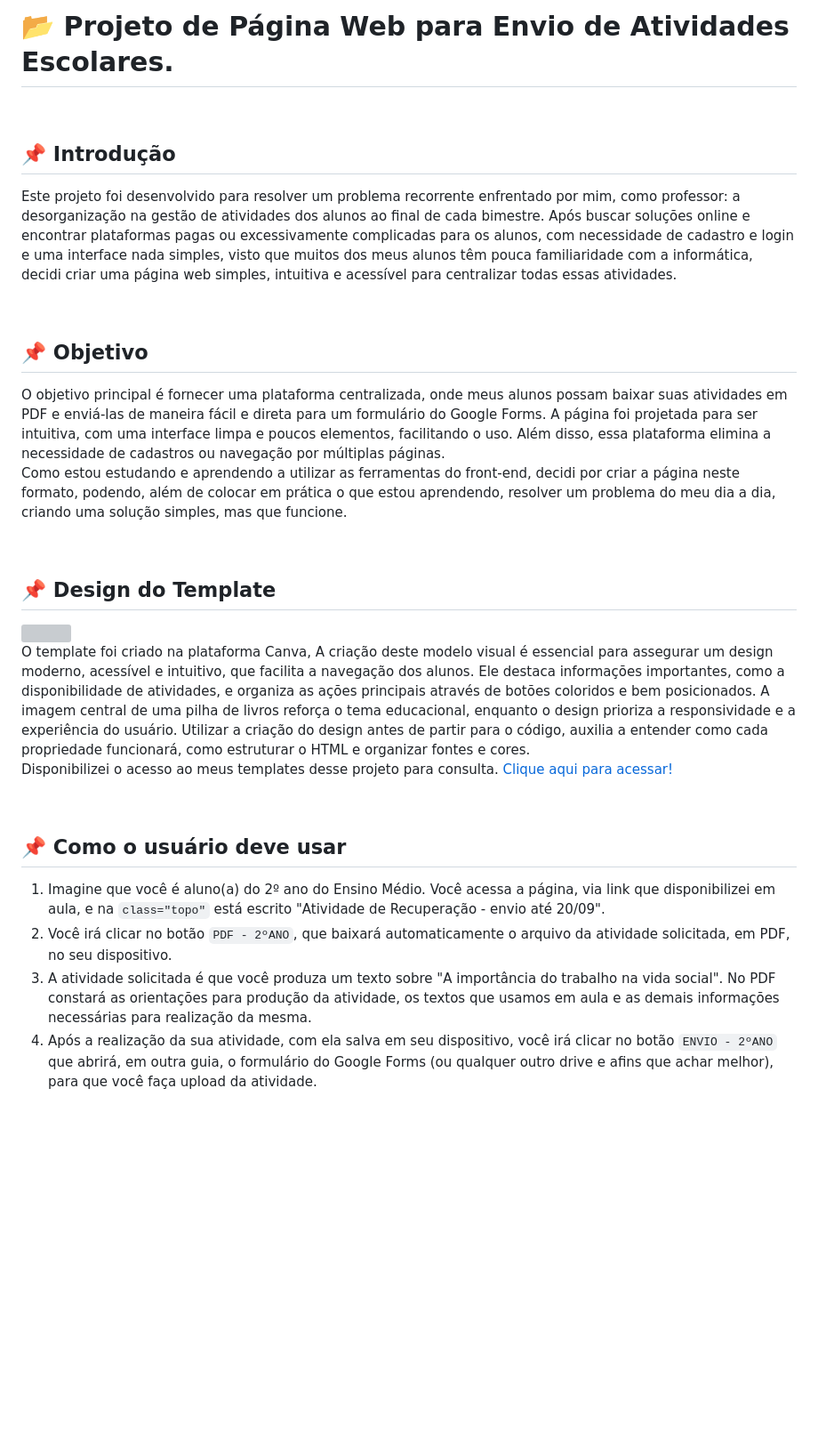
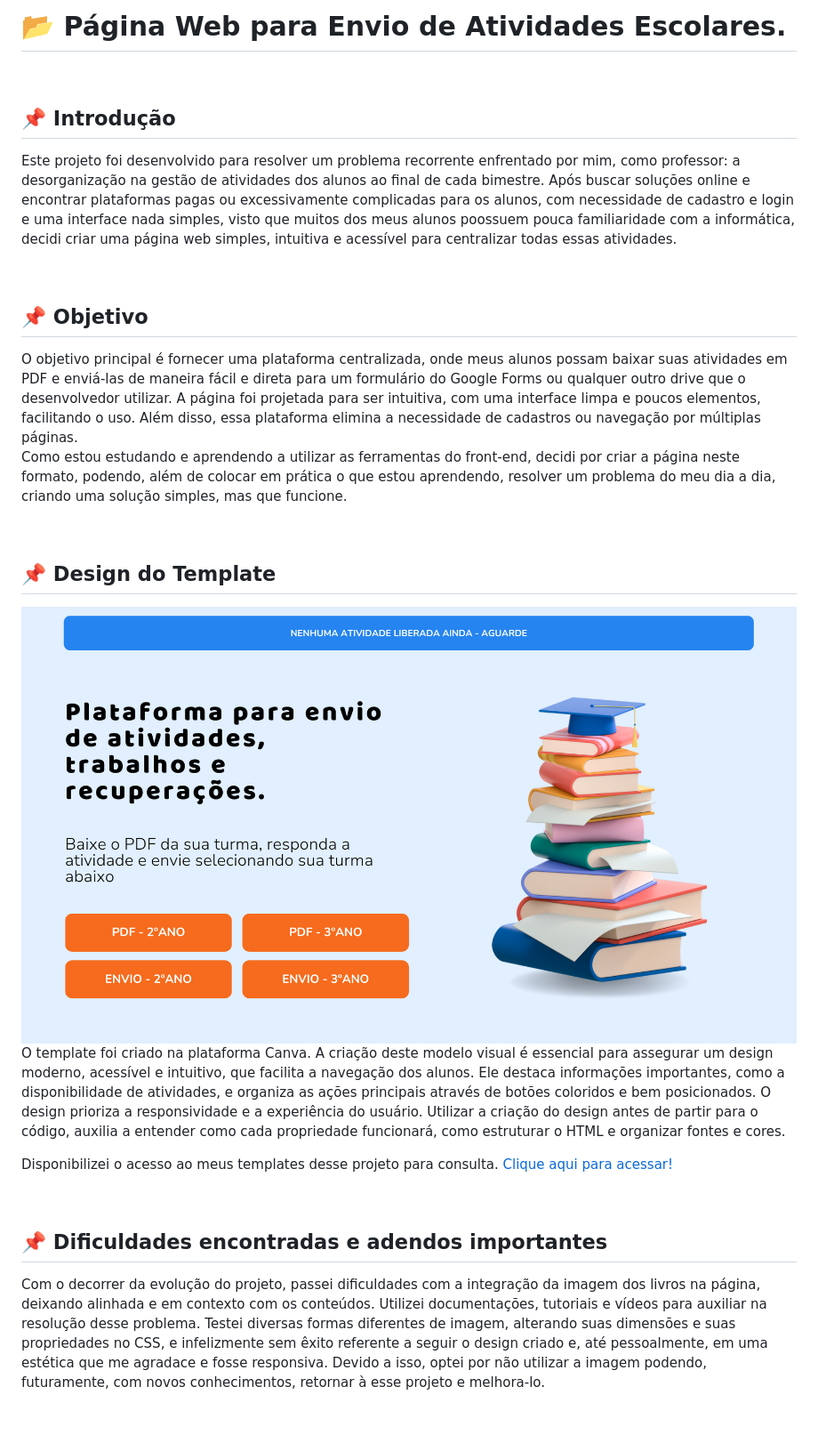
Before and after one commit to danvasquesc/projeto-envio-de-atividades, a Markdown page: README.md, the part around one of its changes. Shown at 89% size. Rendered like a GitHub page; blank space fills up the shorter version; grey boxes are pictures that could not be loaded.

```diff
--- a/README.md
+++ b/README.md
@@ -1,31 +1,31 @@
-# :open_file_folder: Projeto de Página Web para Envio de Atividades Escolares.
+# :open_file_folder: Página Web para Envio de Atividades Escolares.
 <br>
 
 ## 📌 Introdução
-Este projeto foi desenvolvido para resolver um problema recorrente enfrentado por mim, como professor: a desorganização na gestão de atividades dos alunos ao final de cada bimestre. Após buscar soluções online e encontrar plataformas pagas ou excessivamente complicadas para os alunos, com necessidade de cadastro e login e uma interface nada simples, visto que muitos dos meus alunos têm pouca familiaridade com a informática, decidi criar uma página web simples, intuitiva e acessível para centralizar todas essas atividades.
+Este projeto foi desenvolvido para resolver um problema recorrente enfrentado por mim, como professor: a desorganização na gestão de atividades dos alunos ao final de cada bimestre. Após buscar soluções online e encontrar plataformas pagas ou excessivamente complicadas para os alunos, com necessidade de cadastro e login e uma interface nada simples, visto que muitos dos meus alunos poossuem pouca familiaridade com a informática, decidi criar uma página web simples, intuitiva e acessível para centralizar todas essas atividades.
 
 <br>
 
 ## 📌 Objetivo
-O objetivo principal é fornecer uma plataforma centralizada, onde meus alunos possam baixar suas atividades em PDF e enviá-las de maneira fácil e direta para um formulário do Google Forms. A página foi projetada para ser intuitiva, com uma interface limpa e poucos elementos, facilitando o uso. Além disso, essa plataforma elimina a necessidade de cadastros ou navegação por múltiplas páginas.
+O objetivo principal é fornecer uma plataforma centralizada, onde meus alunos possam baixar suas atividades em PDF e enviá-las de maneira fácil e direta para um formulário do Google Forms ou qualquer outro drive que o desenvolvedor utilizar. A página foi projetada para ser intuitiva, com uma interface limpa e poucos elementos, facilitando o uso. Além disso, essa plataforma elimina a necessidade de cadastros ou navegação por múltiplas páginas.
 Como estou estudando e aprendendo a utilizar as ferramentas do front-end, decidi por criar a página neste formato, podendo, além de colocar em prática o que estou aprendendo, resolver um problema do meu dia a dia, criando uma solução simples, mas que funcione.
 
 <br>
 
 ## 📌 Design do Template
-<img src="./src/image/template.png">
+<img src="./src/image/template-canva.png">
 
-O template foi criado na plataforma Canva, A criação deste modelo visual é essencial para assegurar um design moderno, acessível e intuitivo, que facilita a navegação dos alunos. Ele destaca informações importantes, como a disponibilidade de atividades, e organiza as ações principais através de botões coloridos e bem posicionados. A imagem central de uma pilha de livros reforça o tema educacional, enquanto o design prioriza a responsividade e a experiência do usuário. Utilizar a criação do design antes de partir para o código, auxilia a entender como cada propriedade funcionará, como estruturar o HTML e organizar fontes e cores. <br>
+O template foi criado na plataforma Canva. A criação deste modelo visual é essencial para assegurar um design moderno, acessível e intuitivo, que facilita a navegação dos alunos. Ele destaca informações importantes, como a disponibilidade de atividades, e organiza as ações principais através de botões coloridos e bem posicionados. O design prioriza a responsividade e a experiência do usuário. Utilizar a criação do design antes de partir para o código, auxilia a entender como cada propriedade funcionará, como estruturar o HTML e organizar fontes e cores.
+<br>
+
 Disponibilizei o acesso ao meus templates desse projeto para consulta.
 [Clique aqui para acessar!][6]
 
 <br>
 
-## 📌 Como o usuário deve usar
-  1. Imagine que você é aluno(a) do 2º ano do Ensino Médio. Você acessa a página, via link que disponibilizei em aula, e na `class="topo"` está escrito "Atividade de  Recuperação - envio até 20/09".
-  2. Você irá clicar no botão `PDF - 2ºANO`, que baixará automaticamente o arquivo da atividade solicitada, em PDF, no seu dispositivo.
-  3. A atividade solicitada é que você produza um texto sobre "A importância do trabalho na vida social". No PDF constará as orientações para produção da atividade, os textos que usamos em aula e as demais informações necessárias para realização da mesma.
-  4.  Após a realização da sua atividade, com ela salva em seu dispositivo, você irá clicar no botão `ENVIO - 2ºANO` que abrirá, em outra guia, o formulário do Google Forms (ou qualquer outro drive e afins que achar melhor), para que você faça upload da atividade.
+## 📌 Dificuldades encontradas e adendos importantes
+Com o decorrer da evolução do projeto, passei dificuldades com a integração da imagem dos livros na página, deixando alinhada e em contexto com os conteúdos. Utilizei documentações, tutoriais e vídeos para auxiliar na resolução desse problema. Testei diversas formas diferentes de imagem, alterando suas dimensões e suas propriedades no CSS, e infelizmente sem êxito referente a seguir o design criado e, até pessoalmente, em uma estética que me agradace e fosse responsiva.
+Devido a isso, optei por não utilizar a imagem podendo, futuramente, com novos conhecimentos, retornar à esse projeto e melhora-lo.
 
 <br>
 
```
Also changed, not shown: other parts of README.md (+21 -10 lines).
